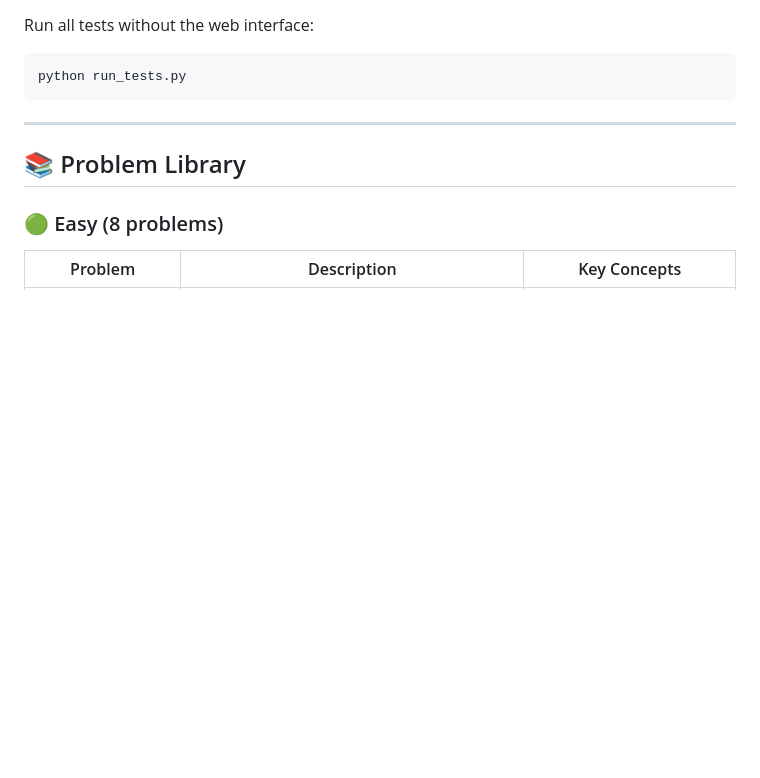
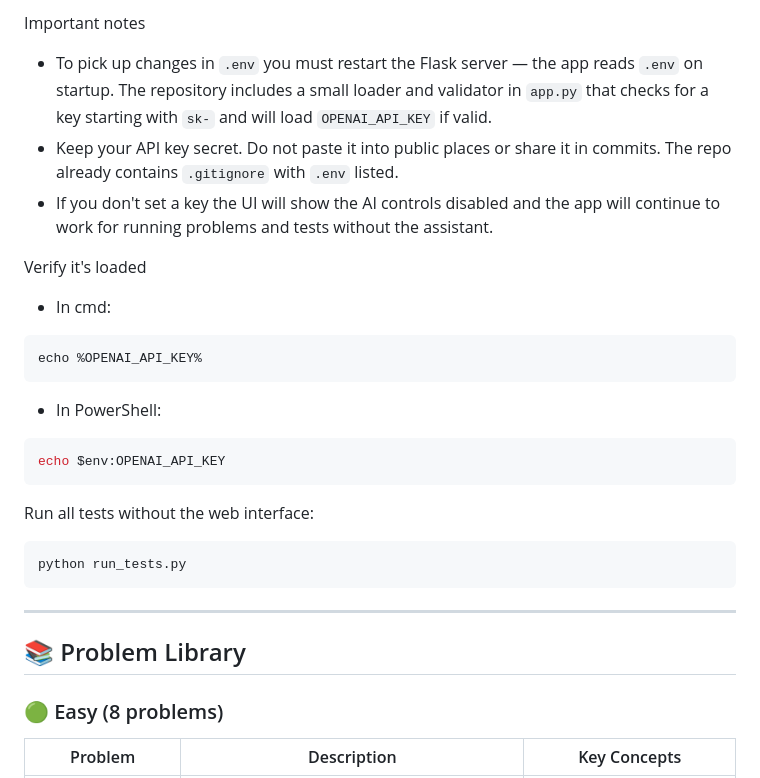
Before and after one commit to TruZillah/Assessment-GliderAI, a Markdown page: README.md, the part around the change printed below. GitHub-like rendering; blank space fills up the shorter version.

````diff
--- a/README.md
+++ b/README.md
@@ -150,3 +202,17 @@ Perfect for interview prep, algorithm practice, and developing systematic proble
+Important notes
+- To pick up changes in `.env` you must restart the Flask server — the app reads `.env` on startup. The repository includes a small loader and validator in `app.py` that checks for a key starting with `sk-` and will load `OPENAI_API_KEY` if valid.
+- Keep your API key secret. Do not paste it into public places or share it in commits. The repo already contains `.gitignore` with `.env` listed.
+- If you don't set a key the UI will show the AI controls disabled and the app will continue to work for running problems and tests without the assistant.
+
+Verify it's loaded
+- In cmd:
+```cmd
+echo %OPENAI_API_KEY%
+```
+- In PowerShell:
+```powershell
+echo $env:OPENAI_API_KEY
+```
 
 Run all tests without the web interface:
 ```bash
````
Also changed, not shown: other parts of README.md (+53 -1 lines).
